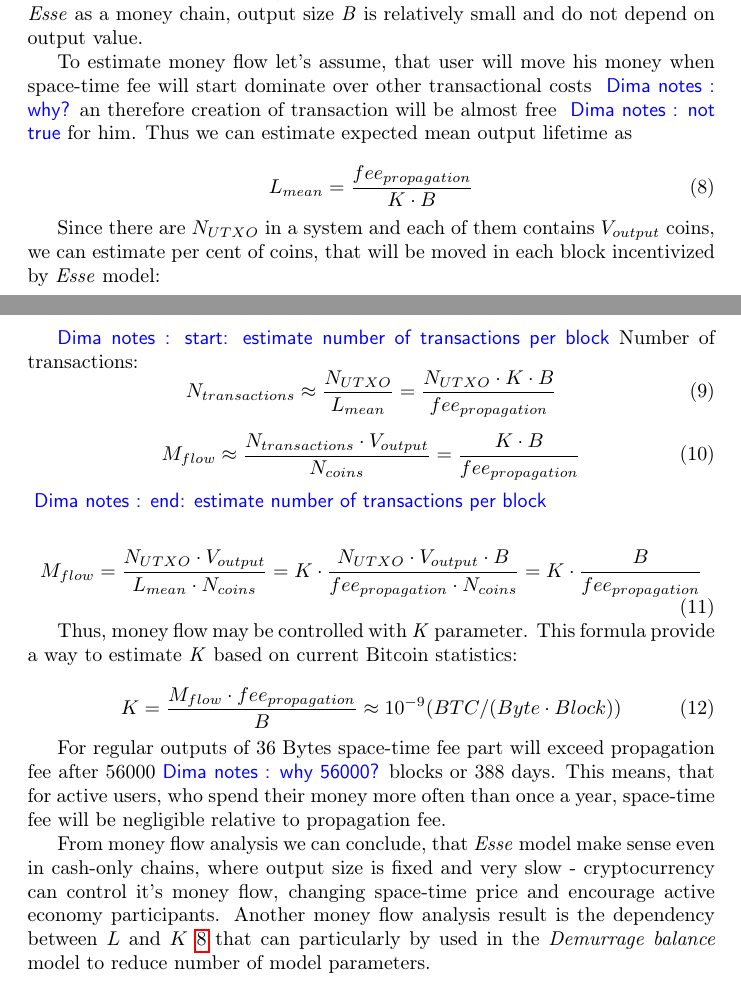
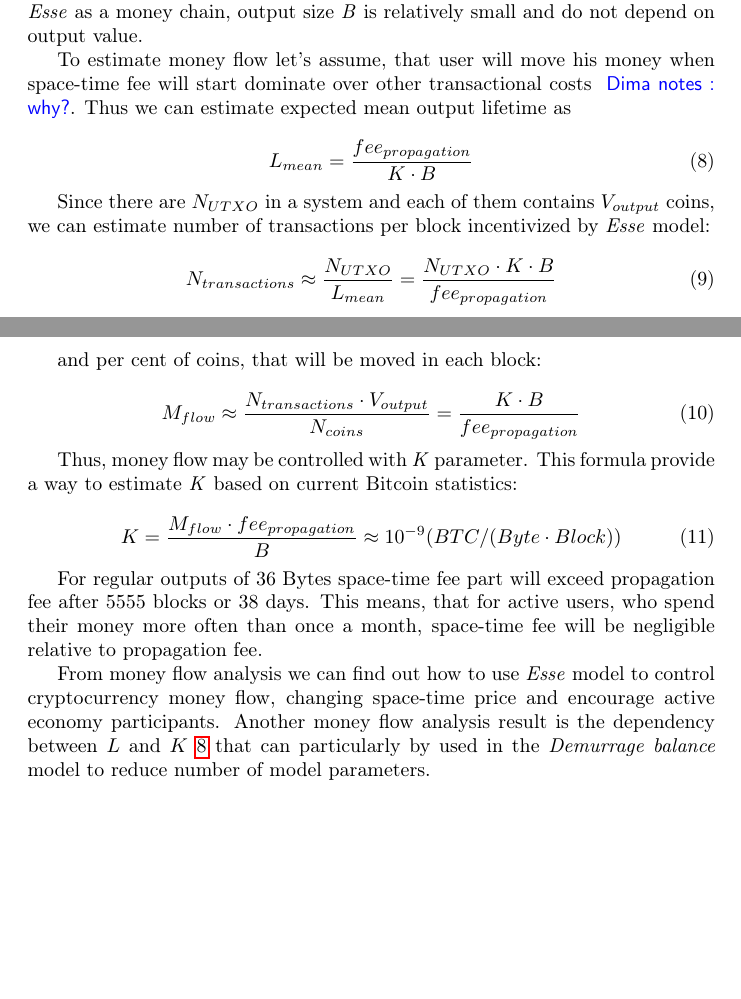
Before and after one commit to ergoplatform/spacefees, a LaTeX paper (main.tex): two parts of pages 5 and 6 of 12, joined at a grey line, cut so that both start at the same text, the shorter picture padded with empty space. Compiled offline with pdfLaTeX.

Commit message:
money flow

```diff
--- a/main.tex
+++ b/main.tex
@@ -210,29 +210,23 @@ In this section we are going to provide comprehensive analysis of \esse{} model.
 
 From users point of view, the longer you keep some output, the bigger space-time fee you pay. Thus \esse{} provides an incentive to move your coins stimulating economic activity. In all fee models, described in section~\ref{sec:model}, user pays ${K \cdot B}$ coins every block for keeping his output into \state{}. If he use blockchain with \esse{} as a money chain, output size \textit{B} is relatively small and do not depend on output value.
 
-To estimate money flow let's assume, that user will move his money when space-time fee will start dominate over other transactional costs \dnote{why?} an therefore creation of transaction will be almost free \dnote{not true} for him. Thus we can estimate expected mean output lifetime as
+To estimate money flow let's assume, that user will move his money when space-time fee will start dominate over other transactional costs \dnote{why?}. Thus we can estimate expected mean output lifetime as
 
 \begin{equation}
 \label{eq:ltmean}
 L_{mean}={fee_{propagation} \over K \cdot B}
 \end{equation}
 
+Since there are $N_{UTXO}$ in a system and each of them contains $V_{output}$ coins, we can estimate number of transactions per block incentivized by \esse{} model:
 
-Since there are $N_{UTXO}$ in a system and each of them contains $V_{output}$ coins, we can estimate per cent of coins, that will be moved in each block incentivized by \esse{} model:
-
-\dnote{start: estimate number of transactions per block}
-Number of transactions:
 \begin{equation}
 N_{transactions} \approx {N_{UTXO} \over L_{mean}} = {N_{UTXO} \cdot K \cdot B \over fee_{propagation}}
 \end{equation}
 
+and per cent of coins, that will be moved in each block:
+
 \begin{equation}
 M_{flow} \approx { N_{transactions} \cdot V_{output} \over N_{coins}} = {K \cdot B \over fee_{propagation}}
-\end{equation}
-\dnote{end: estimate number of transactions per block}
-
-\begin{equation}
-M_{flow}={N_{UTXO} \cdot V_{output} \over L_{mean} \cdot N_{coins}}=K \cdot {N_{UTXO} \cdot V_{output} \cdot B \over fee_{propagation} \cdot N_{coins}} = K \cdot {B \over fee_{propagation}}
 \end{equation}
 
 Thus, money flow may be controlled with \textit{K} parameter. This formula provide a way to estimate \textit{K} based on current Bitcoin statistics:
@@ -241,10 +235,9 @@ Thus, money flow may be controlled with \textit{K} parameter. This formula provi
 K={M_{flow} \cdot fee_{propagation} \over B} \approx {10^{-9}} ({BTC / (Byte \cdot Block)})
 \end{equation}
 
-For regular outputs of 36 Bytes space-time fee part will exceed propagation fee after 56000\dnote{why 56000?} blocks or 388 days. This means, that for active users, who spend their money more often than once a year, space-time fee will be negligible relative to propagation fee.
+For regular outputs of 36 Bytes space-time fee part will exceed propagation fee after 5555 blocks or 38 days. This means, that for active users, who spend their money more often than once a month, space-time fee will be negligible relative to propagation fee.
 
-From money flow analysis we can conclude, that \esse{} model make sense even in cash-only chains, where output size is fixed and very slow - cryptocurrency can control it's money flow, changing space-time price and encourage active economy participants. Another money flow analysis result is the dependency between $L$ and $K$ \ref{eq:ltmean}
- that can particularly by used in the \textit{Demurrage balance} model to reduce number of model parameters.
+From money flow analysis we can find out how to use \esse{} model to control cryptocurrency money flow, changing space-time price and encourage active economy participants. Another money flow analysis result is the dependency between $L$ and $K$ \ref{eq:ltmean} that can particularly by used in the \textit{Demurrage balance} model to reduce number of model parameters.
 
 %Considering total $1.6\cdot10^7$ of Bitcois in c circulation, we can conclude, that user should pay for about $6\cdot10^{-17}$ of total supply every block for every byte in output.
 
```
